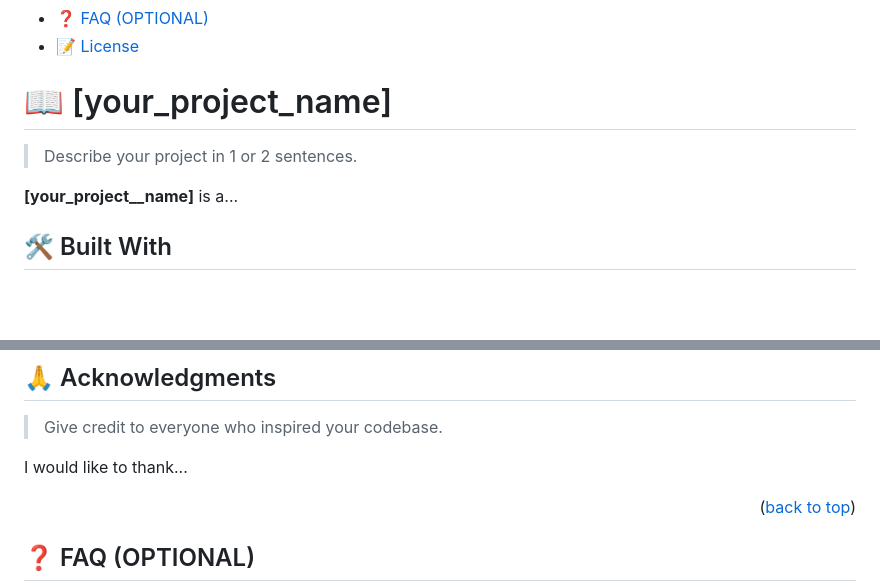
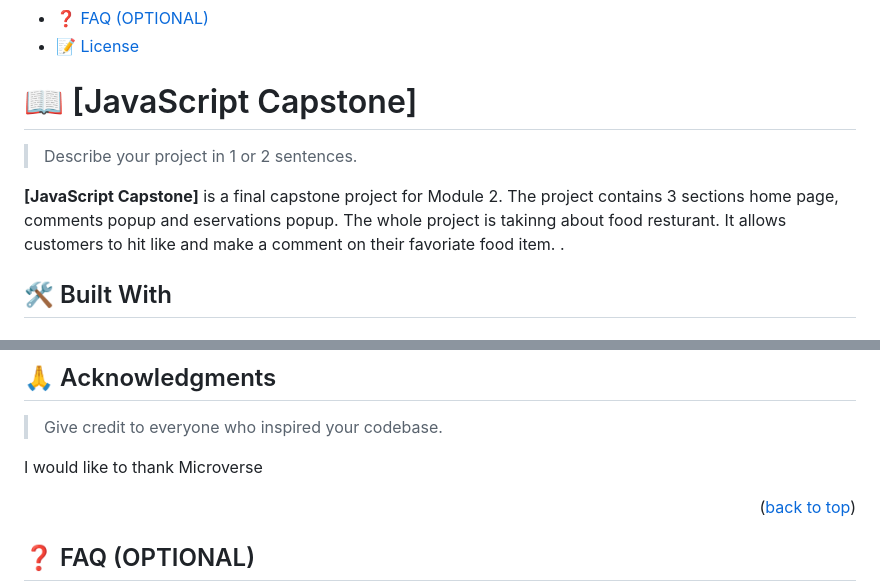
Before and after one commit to Tekhlay/JS-GROUP-CAPSTONE-PROJECT, a Markdown page: README.md, 2 parts joined by grey strips. GitHub-like rendering; blank space fills up the shorter version.

```diff
--- a/README.md
+++ b/README.md
@@ -60,11 +60,11 @@ After you're finished please remove all the comments and instructions!
 
 <!-- PROJECT DESCRIPTION -->
 
-# 📖 [your_project_name] <a name="about-project"></a>
+# 📖 [JavaScript Capstone] <a name="about-project"></a>
 
 > Describe your project in 1 or 2 sentences.
 
-**[your_project__name]** is a...
+**[JavaScript Capstone]** is a final capstone project for Module 2. The project contains 3 sections home page, comments popup and eservations popup. The whole project is takinng about food resturant. It allows customers to hit like and make a comment on their favoriate food item. .
 
 ## 🛠 Built With <a name="built-with"></a>
 
@@ -257,7 +283,7 @@ If you like this project...
 
 > Give credit to everyone who inspired your codebase.
 
-I would like to thank...
+I would like to thank Microverse
 
 <p align="right">(<a href="#readme-top">back to top</a>)</p>
 
```
Also changed, not shown: other parts of README.md (+38 -12 lines).
